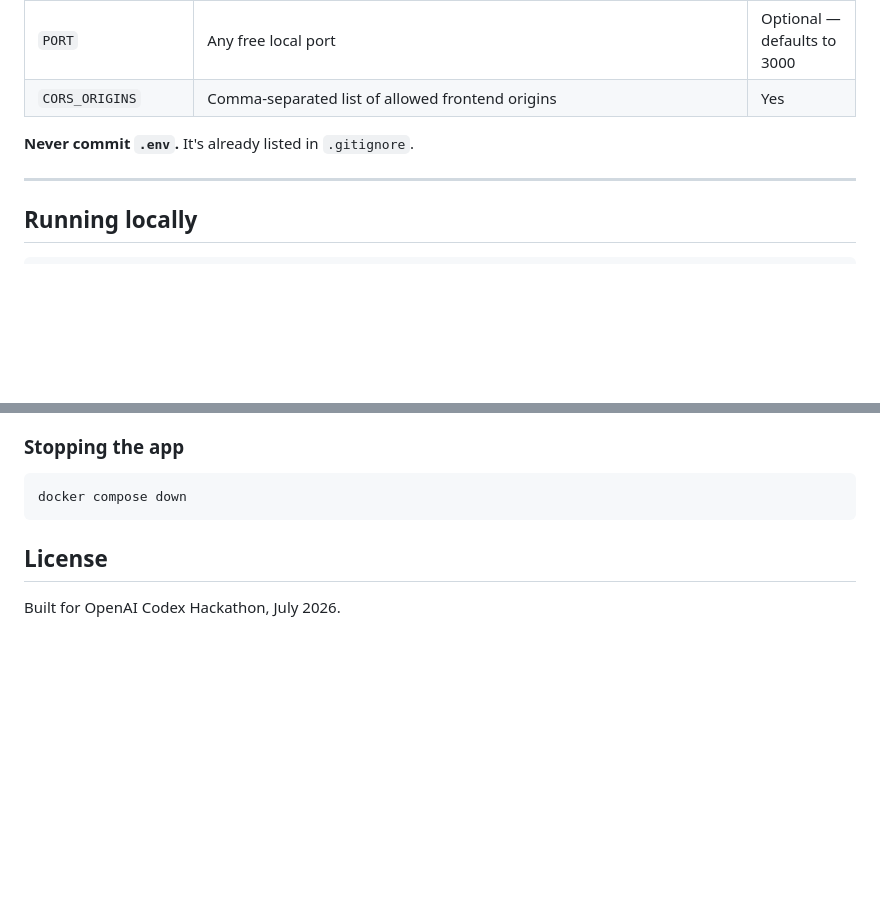
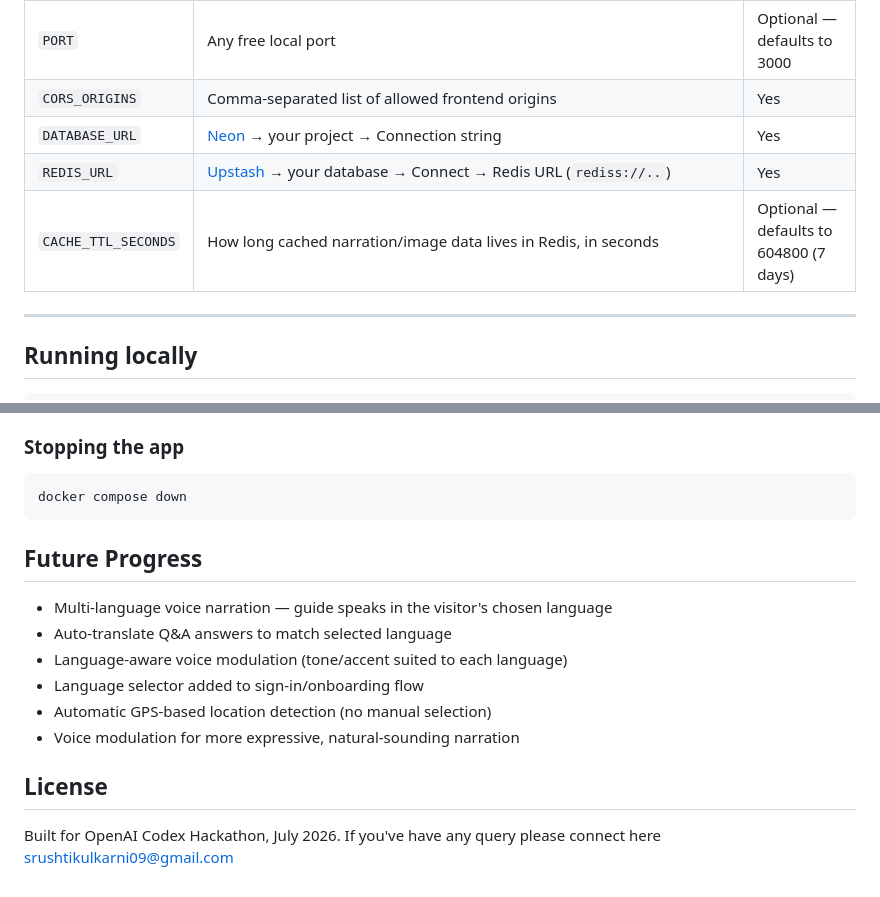
Before and after one commit to Srushtik942/Geo-Narrator, a Markdown page: readme.md, 2 parts joined by grey strips. GitHub-like rendering; blank space fills up the shorter version.

````diff
--- a/readme.md
+++ b/readme.md
@@ -85,8 +88,9 @@ CORS_ORIGINS=http://localhost:3000,http://localhost:5173
 | `ANTHROPIC_MODEL` | Any Claude model slug available on OpenRouter, e.g. `anthropic/claude-sonnet-4.5` | Optional — has a default |
 | `PORT` | Any free local port | Optional — defaults to 3000 |
 | `CORS_ORIGINS` | Comma-separated list of allowed frontend origins | Yes |
-
-**Never commit `.env`.** It's already listed in `.gitignore`.
+| `DATABASE_URL`      | [Neon](https://neon.com) → your project → Connection string                                                                   | Yes |
+| `REDIS_URL`         | [Upstash](https://upstash.com) → your database → Connect → Redis URL (`rediss://..`)                                        | Yes |
+| `CACHE_TTL_SECONDS` | How long cached narration/image data lives in Redis, in seconds                                                               | Optional — defaults to 604800 (7 days) |
 
 ---
 
@@ -216,7 +245,16 @@ This app deploys as a **single Render Web Service** — no separate frontend hos
 docker compose down
 ```
 
+## Future Progress
+
+- Multi-language voice narration — guide speaks in the visitor's chosen language
+- Auto-translate Q&A answers to match selected language
+- Language-aware voice modulation (tone/accent suited to each language)
+- Language selector added to sign-in/onboarding flow
+- Automatic GPS-based location detection (no manual selection)
+- Voice modulation for more expressive, natural-sounding narration
+
 
 ## License
 
-Built for OpenAI Codex Hackathon, July 2026.
+Built for OpenAI Codex Hackathon, July 2026. If you've have any query please connect here srushtikulkarni09@gmail.com
````
Also changed, not shown: other parts of readme.md (+47 -19 lines).
